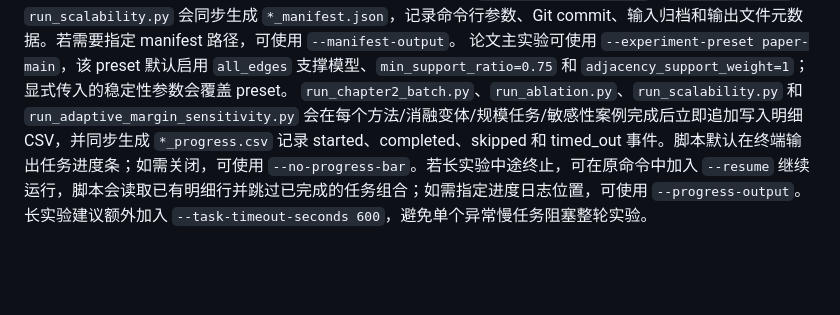
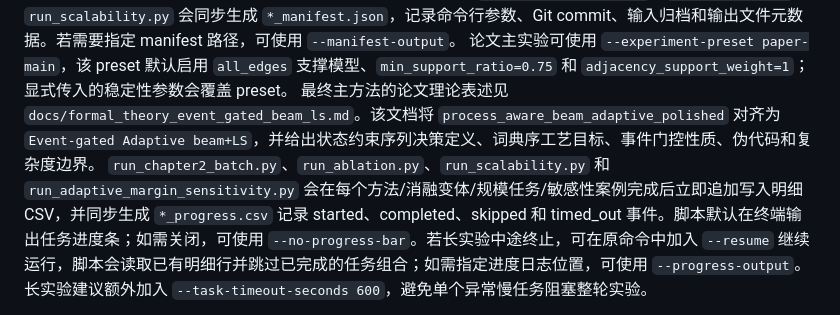
Before and after one commit to binggo1234/chapter3_cnc_cutting, a Markdown page: README.md, the part around the change. GitHub-like rendering; blank space fills up the shorter version.

Commit message:
Add formal theory for event-gated beam LS

```diff
--- a/README.md
+++ b/README.md
@@ -129,6 +129,7 @@ PYTHONPATH=src python3 experiments/run_chapter2_batch.py
 批量明细 CSV 会记录 `process_aware_beam` 的 beam 参数，并额外输出按零件数量区间聚合的 bin summary，便于做规模分层分析。
 `run_chapter2_batch.py`、`run_ablation.py` 和 `run_scalability.py` 会同步生成 `*_manifest.json`，记录命令行参数、Git commit、输入归档和输出文件元数据。若需要指定 manifest 路径，可使用 `--manifest-output`。
 论文主实验可使用 `--experiment-preset paper-main`，该 preset 默认启用 `all_edges` 支撑模型、`min_support_ratio=0.75` 和 `adjacency_support_weight=1`；显式传入的稳定性参数会覆盖 preset。
+最终主方法的论文理论表述见 `docs/formal_theory_event_gated_beam_ls.md`。该文档将 `process_aware_beam_adaptive_polished` 对齐为 `Event-gated Adaptive beam+LS`，并给出状态约束序列决策定义、词典序工艺目标、事件门控性质、伪代码和复杂度边界。
 `run_chapter2_batch.py`、`run_ablation.py`、`run_scalability.py` 和 `run_adaptive_margin_sensitivity.py` 会在每个方法/消融变体/规模任务/敏感性案例完成后立即追加写入明细 CSV，并同步生成 `*_progress.csv` 记录 started、completed、skipped 和 timed_out 事件。脚本默认在终端输出任务进度条；如需关闭，可使用 `--no-progress-bar`。若长实验中途终止，可在原命令中加入 `--resume` 继续运行，脚本会读取已有明细行并跳过已完成的任务组合；如需指定进度日志位置，可使用 `--progress-output`。长实验建议额外加入 `--task-timeout-seconds 600`，避免单个异常慢任务阻塞整轮实验。
 
 基于真实数据批量结果生成论文图表：
```
Also changed, not shown: docs/formal_model_and_strong_baselines.md (+6 -6 lines), docs/formal_theory_event_gated_beam_ls.md (added, +305 -0 lines).
